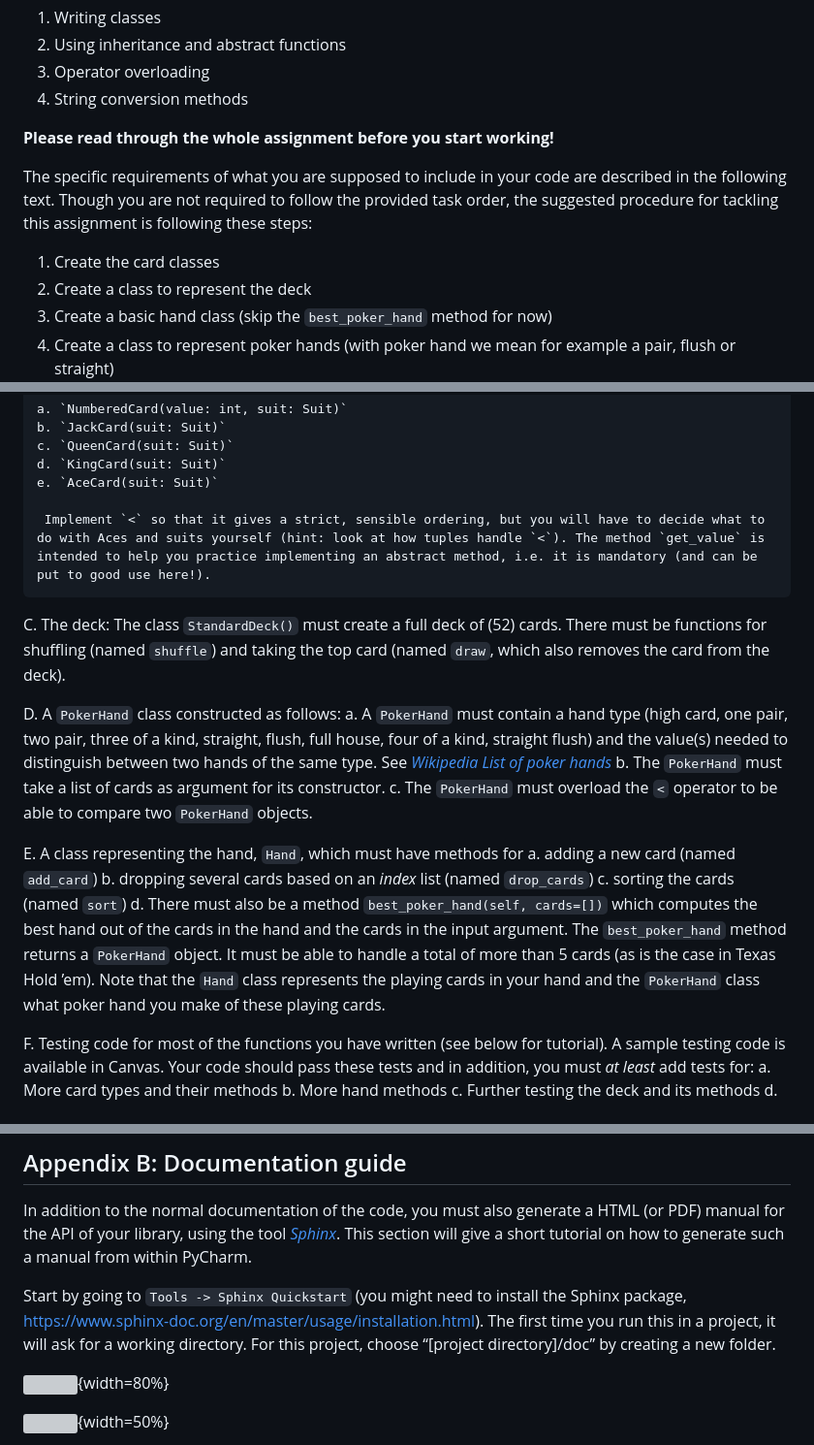
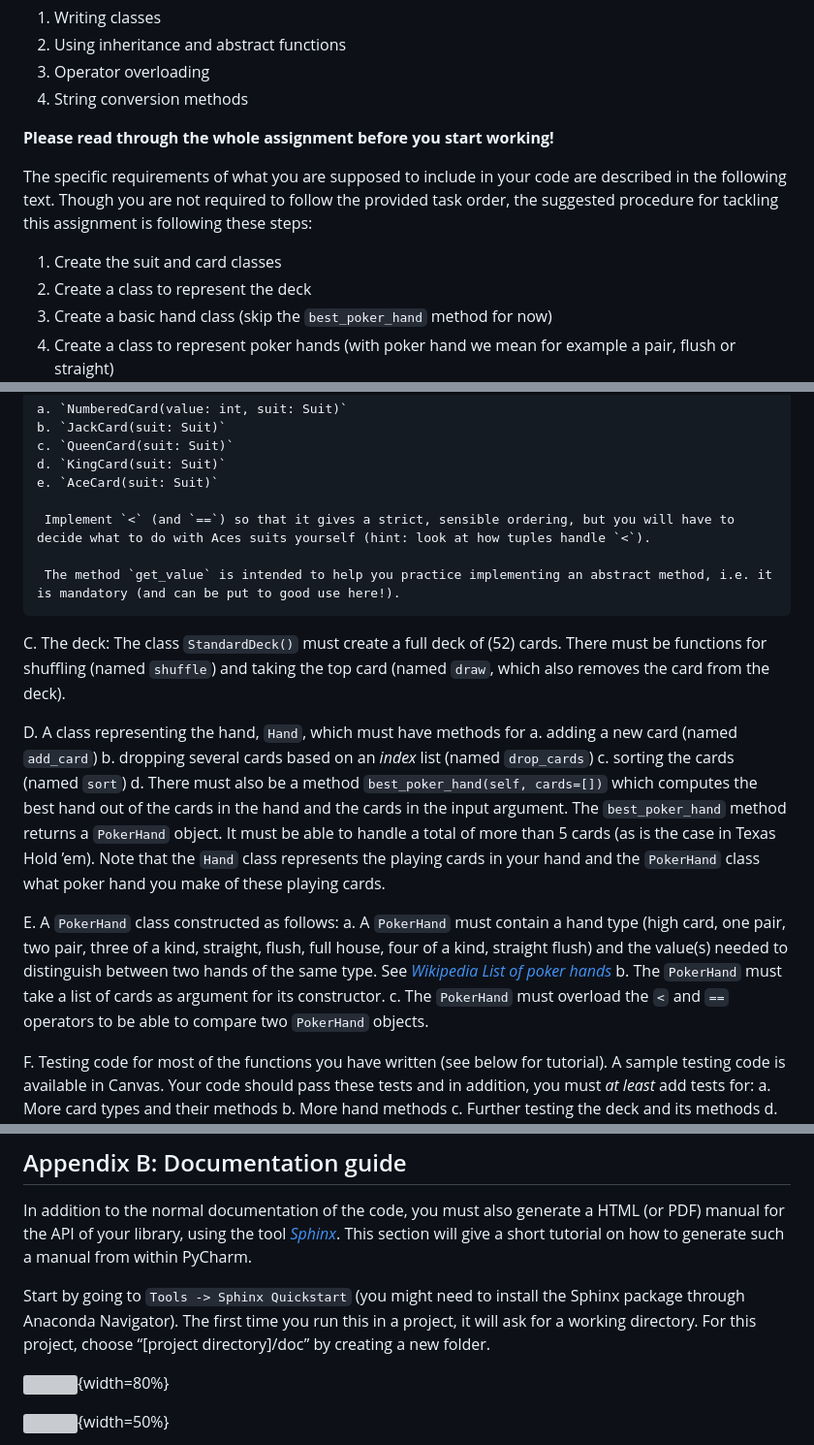
Before and after one commit to Micket/pycourse, a Markdown page: computer_assignments/assignment2/assignment2_cardlib.md, 3 parts joined by grey strips. Shown at 97% size. Rendered like a GitHub page; grey boxes are pictures that could not be loaded.

Commit message:
Further updates to CA2

```diff
--- a/computer_assignments/assignment2/assignment2_cardlib.md
+++ b/computer_assignments/assignment2/assignment2_cardlib.md
@@ -22,6 +20,6 @@ The OOP-part of the assignment will try out the possibilities for:
 The specific requirements of what you are supposed to include in your code are described in the following text. Though you are not required to follow the provided task order, the suggested procedure for tackling this assignment is following these steps:
 
-1. Create the card classes
+1. Create the suit and card classes
 2. Create a class to represent the deck
 3. Create a basic hand class (skip the `best_poker_hand` method for now)
 4. Create a class to represent poker hands (with poker hand we mean for example a pair, flush or straight)
@@ -48,21 +46,23 @@ B.  The playing cards: The classes listed below **must** inherit from an abstrac
     d. `KingCard(suit: Suit)`
     e. `AceCard(suit: Suit)`
 
-     Implement `<` so that it gives a strict, sensible ordering, but you will have to decide what to do with Aces and suits yourself (hint: look at how tuples handle `<`). The method `get_value` is intended to help you practice implementing an abstract method, i.e. it is mandatory (and can be put to good use here!).
+     Implement `<` (and `==`) so that it gives a strict, sensible ordering, but you will have to decide what to do with Aces suits yourself (hint: look at how tuples handle `<`).
+
+     The method `get_value` is intended to help you practice implementing an abstract method, i.e. it is mandatory (and can be put to good use here!).
 
 C.  The deck: The class `StandardDeck()` must create a full deck of (52) cards. There must be functions for shuffling (named `shuffle`) and taking the top card (named `draw`, which also removes the card from the deck).
 
-D.  A `PokerHand` class constructed as follows:
-    a. A `PokerHand` must contain a hand type (high card, one pair, two pair, three of a kind, straight, flush, full house, four of a kind, straight flush) and the value(s) needed to distinguish between two hands of the same type. See *[Wikipedia List of poker hands](https://en.wikipedia.org/wiki/List_of_poker_hands)*
-    b. The `PokerHand` must take a list of cards as argument for its constructor.
-    c. The `PokerHand` must overload the `<` operator to be able to compare two `PokerHand` objects.
-
-E.  A class representing the hand, `Hand`, which must have methods for
+D.  A class representing the hand, `Hand`, which must have methods for
     a. adding a new card (named `add_card`)
     b. dropping several cards based on an *index* list (named `drop_cards`)
     c. sorting the cards (named `sort`)
     d. There must also be a method `best_poker_hand(self, cards=[])` which computes the best hand out of the cards in the hand and the cards in the input argument. The `best_poker_hand` method returns a `PokerHand` object. It must be able to handle a total of more than 5 cards (as is the case in Texas Hold ’em).
     Note that the `Hand` class represents the playing cards in your hand and the `PokerHand` class what poker hand you make of these playing cards.
+
+E.  A `PokerHand` class constructed as follows:
+    a. A `PokerHand` must contain a hand type (high card, one pair, two pair, three of a kind, straight, flush, full house, four of a kind, straight flush) and the value(s) needed to distinguish between two hands of the same type. See *[Wikipedia List of poker hands](https://en.wikipedia.org/wiki/List_of_poker_hands)*
+    b. The `PokerHand` must take a list of cards as argument for its constructor.
+    c. The `PokerHand` must overload the `<` and `==` operators to be able to compare two `PokerHand` objects.
 
 F.  Testing code for most of the functions you have written (see below for tutorial). A sample testing code is available in Canvas. Your code should pass these tests and in addition, you must *at least* add tests for:
     a. More card types and their methods
@@ -118,7 +118,7 @@ Below are a few steps to help you get started.
 
 In addition to the normal documentation of the code, you must also generate a HTML (or PDF) manual for the API of your library, using the tool *[Sphinx](http://www.sphinx-doc.org/en/stable/)*. This section will give a short tutorial on how to generate such a manual from within PyCharm.
 
-Start by going to `Tools -> Sphinx Quickstart` (you might need to install the Sphinx package, https://www.sphinx-doc.org/en/master/usage/installation.html). The first time you run this in a project, it will ask for a working directory. For this project, choose “[project directory]/doc” by creating a new folder.
+Start by going to `Tools -> Sphinx Quickstart` (you might need to install the Sphinx package through Anaconda Navigator). The first time you run this in a project, it will ask for a working directory. For this project, choose “[project directory]/doc” by creating a new folder.
 
 ![](images/sphinx1.png){width=80%}
 
```
Also changed, not shown: other parts of computer_assignments/assignment2/assignment2_cardlib.md (+1 -3 lines).
